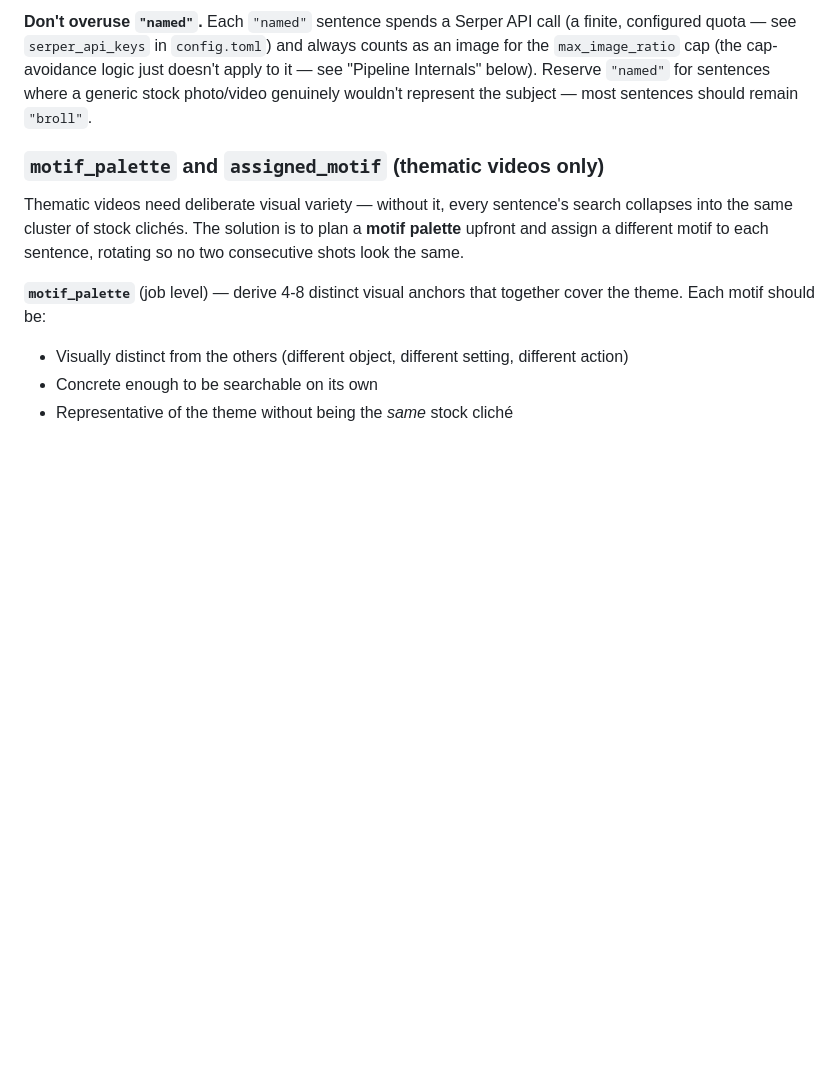
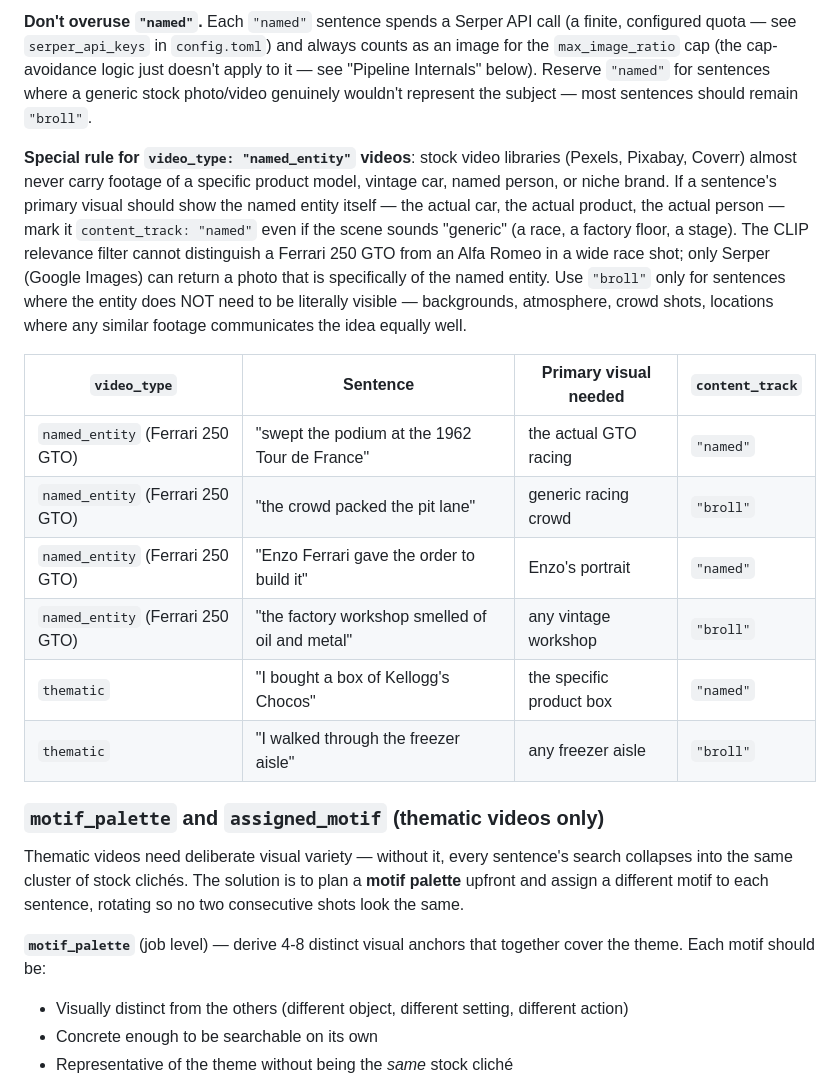
Before and after one commit to shaurya453/AutoMoneyPrinterTurbo, a Markdown page: AGENT_GUIDE.md, the part around the change. Rendered like a GitHub page; blank space fills up the shorter version.

Commit message:
docs: named_entity content_track rule — use named for entity-visible sentences
Stock video libraries cannot distinguish specific product models, vintage car
variants, or named people — CLIP relevance is blind to brand-level differences
(Ferrari GTO vs Alfa Romeo look identical in a wide race shot). Added explicit
rule in AGENT_GUIDE: for named_entity videos, mark any sentence whose primary
visual must show the actual entity as content_track "named", not "broll", even
if the scene sounds generic (a race, a factory, a stage). Reserve "broll" only
for atmosphere/crowd shots where any similar footage communicates the idea.

Co-Authored-By: Claude Sonnet 4.6 <noreply@anthropic.com>

```diff
--- a/AGENT_GUIDE.md
+++ b/AGENT_GUIDE.md
@@ -272,6 +272,27 @@ always counts as an image for the `max_image_ratio` cap (the cap-avoidance
 logic just doesn't apply to it — see "Pipeline Internals" below). Reserve
 `"named"` for sentences where a generic stock photo/video genuinely wouldn't
 represent the subject — most sentences should remain `"broll"`.
+
+**Special rule for `video_type: "named_entity"` videos**: stock video libraries
+(Pexels, Pixabay, Coverr) almost never carry footage of a specific product
+model, vintage car, named person, or niche brand. If a sentence's primary
+visual should show the named entity itself — the actual car, the actual
+product, the actual person — mark it `content_track: "named"` even if the
+scene sounds "generic" (a race, a factory floor, a stage). The CLIP relevance
+filter cannot distinguish a Ferrari 250 GTO from an Alfa Romeo in a wide race
+shot; only Serper (Google Images) can return a photo that is specifically of
+the named entity. Use `"broll"` only for sentences where the entity does NOT
+need to be literally visible — backgrounds, atmosphere, crowd shots, locations
+where any similar footage communicates the idea equally well.
+
+| `video_type` | Sentence | Primary visual needed | `content_track` |
+|---|---|---|---|
+| `named_entity` (Ferrari 250 GTO) | "swept the podium at the 1962 Tour de France" | the actual GTO racing | `"named"` |
+| `named_entity` (Ferrari 250 GTO) | "the crowd packed the pit lane" | generic racing crowd | `"broll"` |
+| `named_entity` (Ferrari 250 GTO) | "Enzo Ferrari gave the order to build it" | Enzo's portrait | `"named"` |
+| `named_entity` (Ferrari 250 GTO) | "the factory workshop smelled of oil and metal" | any vintage workshop | `"broll"` |
+| `thematic` | "I bought a box of Kellogg's Chocos" | the specific product box | `"named"` |
+| `thematic` | "I walked through the freezer aisle" | any freezer aisle | `"broll"` |
 
 ### `motif_palette` and `assigned_motif` (thematic videos only)
 
```
